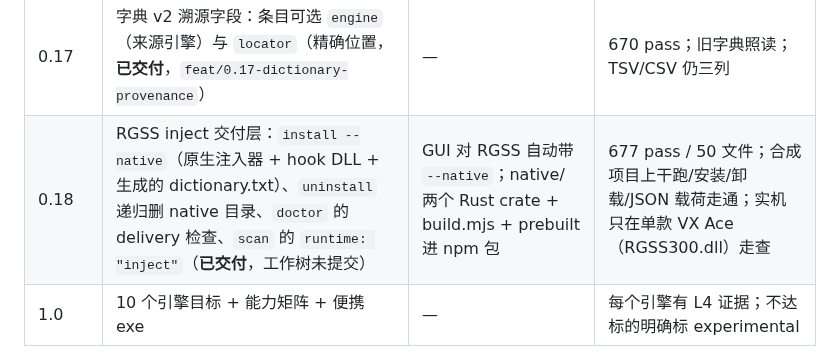
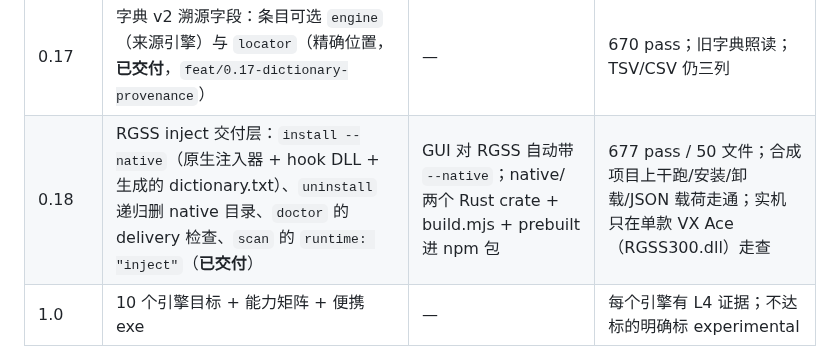
Before and after one commit to MagicalAlmond/Yakusha, a Markdown page: docs/dev/ENGINE-STRATEGY.md, the part around the change. GitHub-like rendering.

```diff
--- a/docs/dev/ENGINE-STRATEGY.md
+++ b/docs/dev/ENGINE-STRATEGY.md
@@ -535,7 +535,7 @@ TextGrammar = {
 | 0.15 | 通用内容导入 v1（JSONL 输入 + `import --create`，**已交付**，`feat/0.15-generic-import`，即 0.11 顺延项）；原计划「KRKR inject + Wolf/SRPG spike」**未做**（等 §8.1 #10 路线拍板） | 能力矩阵/兼容性数据 | 原生组件复用同一套分发与签名流程（顺延） |
 | 0.16 | GUI 能力灰显：`scan` 载荷新增 `capabilities`，GUI 按能力位禁用按钮并写明原因（**已交付**，`feat/0.16-gui-capabilities`）；`test/gui-e2e.test.js` 按调用缝走通三条交付档，gui.md 验收未验范围收窄到 Electron 窗口交互。版内修正：Kirikiri XP3 读取器适配真机归档（双布局索引头、变换头干净报错）与 `.ks` UTF-16 BOM 解码（DEVLOG §6 的 0.16 段） | — | 无窗口环境下的全部可验项已验（信封逐键对拍 + handler 缝 E2E）；真机窗口走查顺延 |
 | 0.17 | 字典 v2 溯源字段：条目可选 `engine`（来源引擎）与 `locator`（精确位置，**已交付**，`feat/0.17-dictionary-provenance`） | — | 670 pass；旧字典照读；TSV/CSV 仍三列 |
-| 0.18 | RGSS inject 交付层：`install --native`（原生注入器 + hook DLL + 生成的 dictionary.txt）、`uninstall` 递归删 native 目录、`doctor` 的 delivery 检查、`scan` 的 `runtime: "inject"`（**已交付**，工作树未提交） | GUI 对 RGSS 自动带 `--native`；native/ 两个 Rust crate + build.mjs + prebuilt 进 npm 包 | 677 pass / 50 文件；合成项目上干跑/安装/卸载/JSON 载荷走通；实机只在单款 VX Ace（RGSS300.dll）走查 |
+| 0.18 | RGSS inject 交付层：`install --native`（原生注入器 + hook DLL + 生成的 dictionary.txt）、`uninstall` 递归删 native 目录、`doctor` 的 delivery 检查、`scan` 的 `runtime: "inject"`（**已交付**） | GUI 对 RGSS 自动带 `--native`；native/ 两个 Rust crate + build.mjs + prebuilt 进 npm 包 | 677 pass / 50 文件；合成项目上干跑/安装/卸载/JSON 载荷走通；实机只在单款 VX Ace（RGSS300.dll）走查 |
 | 1.0 | 10 个引擎目标 + 能力矩阵 + 便携 exe | — | 每个引擎有 L4 证据；不达标的明确标 experimental |
 
 说明：
```
Also changed, not shown: docs/dev/DEVLOG.md (+1 -1 lines).
